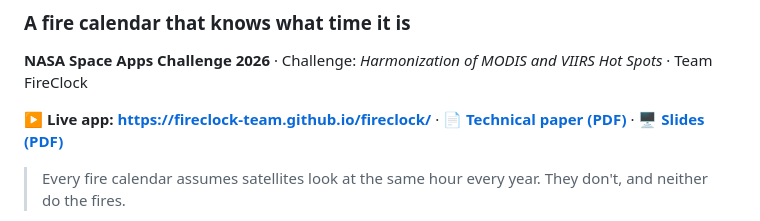
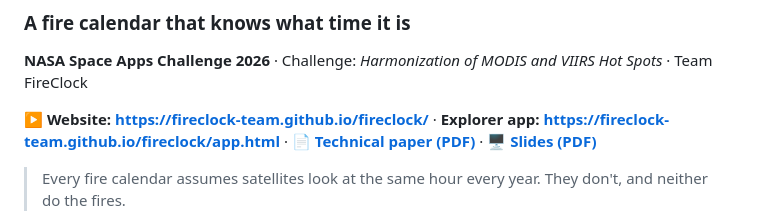
Before and after one commit to fireclock-team/fireclock, a Markdown page: README.md, the part around the change. Drawn GitHub-style.

```diff
--- a/README.md
+++ b/README.md
@@ -3,7 +3,7 @@
 
 **NASA Space Apps Challenge 2026** · Challenge: *Harmonization of MODIS and VIIRS Hot Spots* · Team FireClock
 
-**▶ Live app: https://fireclock-team.github.io/fireclock/** · **📄 [Technical paper (PDF)](docs/FireClock_paper.pdf)** · **🖥 [Slides (PDF)](docs/FireClock_slides.pdf)**
+**▶ Website: https://fireclock-team.github.io/fireclock/** · **Explorer app: https://fireclock-team.github.io/fireclock/app.html** · **📄 [Technical paper (PDF)](docs/FireClock_paper.pdf)** · **🖥 [Slides (PDF)](docs/FireClock_slides.pdf)**
 
 > Every fire calendar assumes satellites look at the same hour every year. They don't, and neither do the fires.
 
```
Also changed, not shown: docs/img/paper_p1.jpg (added), docs/img/shot_cal.jpg (added), docs/img/shot_clock.jpg (added), docs/img/shot_deep.jpg (added), docs/img/shot_hero.jpg (added), docs/img/shot_rec.jpg (added), 2 other files.
